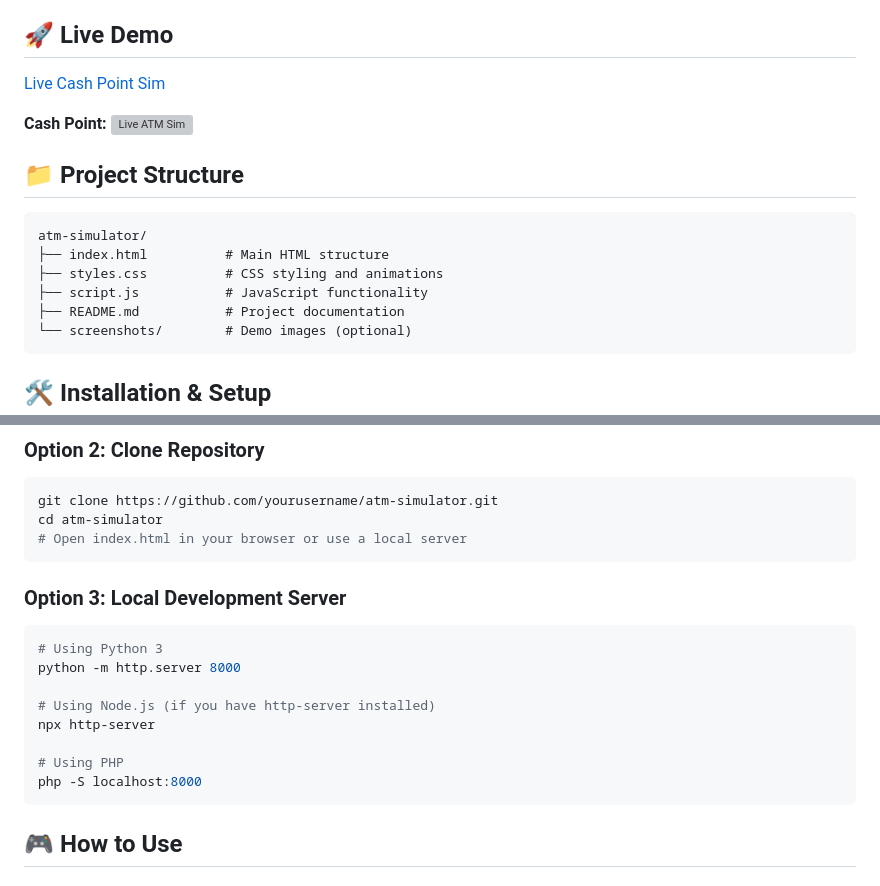
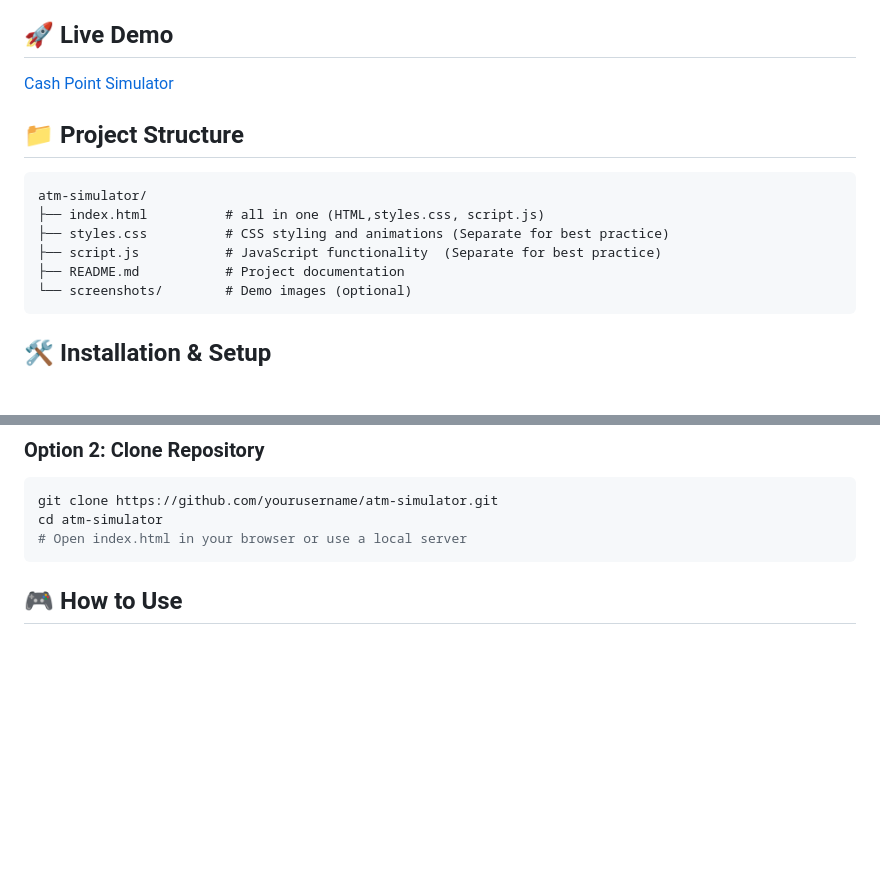
Before and after one commit to drooschuck/atm-web-sim, a Markdown page: ReadMe.md, 2 parts joined by grey strips. GitHub-like rendering; blank space fills up the shorter version; grey boxes are pictures that could not be loaded.

````diff
--- a/ReadMe.md
+++ b/ReadMe.md
@@ -29,17 +29,15 @@ A realistic web-based ATM (Automated Teller Machine) simulator with full banking
 
 ## 🚀 Live Demo
 
-[Live Cash Point Sim](https://cpsim.netlify.app/)
-
-**Cash Point:** [![Live ATM Sim](https://cpsim.netlify.app/)](https://cpsim.netlify.app/)
+[Cash Point Simulator](https://cpsim.netlify.app/)
 
 ## 📁 Project Structure
 
 ```
 atm-simulator/
-├── index.html          # Main HTML structure
-├── styles.css          # CSS styling and animations
-├── script.js           # JavaScript functionality
+├── index.html          # all in one (HTML,styles.css, script.js)
+├── styles.css          # CSS styling and animations (Separate for best practice)
+├── script.js           # JavaScript functionality  (Separate for best practice)
 ├── README.md           # Project documentation
 └── screenshots/        # Demo images (optional)
 ```
@@ -56,18 +54,6 @@ atm-simulator/
 git clone https://github.com/yourusername/atm-simulator.git
 cd atm-simulator
 # Open index.html in your browser or use a local server
-```
-
-### Option 3: Local Development Server
-```bash
-# Using Python 3
-python -m http.server 8000
-
-# Using Node.js (if you have http-server installed)
-npx http-server
-
-# Using PHP
-php -S localhost:8000
 ```
 
 ## 🎮 How to Use
````
